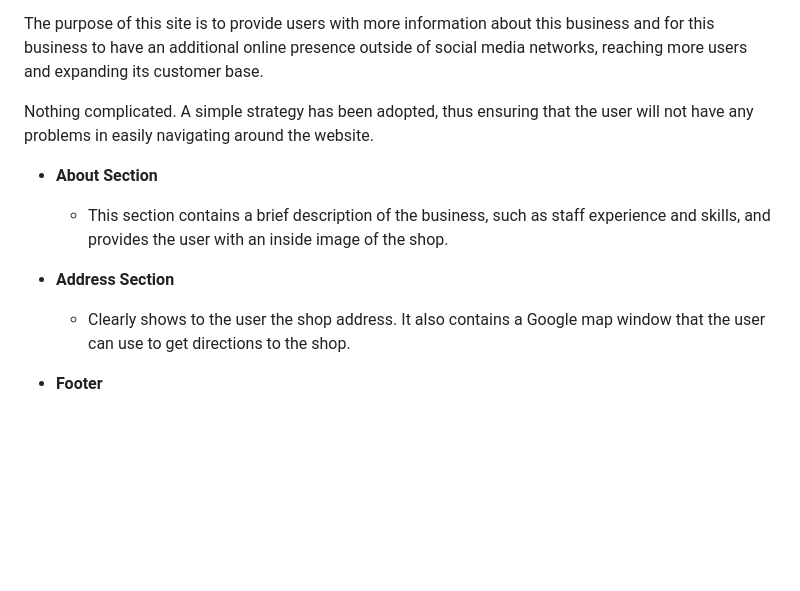
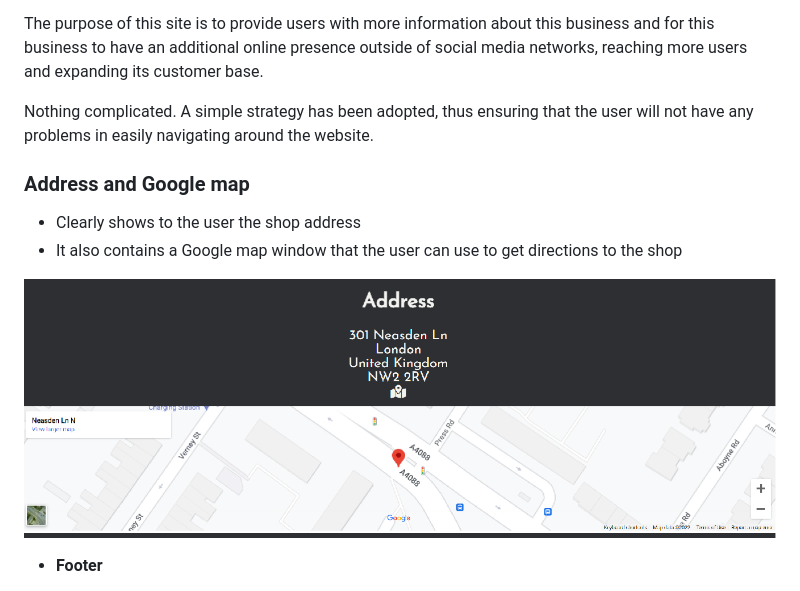
Before and after one commit to r-moruju/CI_PP1_TH, a Markdown page: README.md, the part around the change. Rendered like a GitHub page; pictures changed too: docs/features/address-and-map.png (added); blank space fills up the shorter version.

Commit message:
docs: Update features. Addaddress and google map

```diff
--- a/README.md
+++ b/README.md
@@ -175,14 +175,11 @@ The purpose of this site is to provide users with more information about this bu
 
 Nothing complicated. A simple strategy has been adopted, thus ensuring that the user will not have any problems in easily navigating around the website.
 
+### Address and Google map
+- Clearly shows to the user the shop address
+- It also contains a Google map window that the user can use to get directions to the shop
 
-- __About Section__
-
-    - This section contains a brief description of the business, such as staff experience and skills, and provides the user with an inside image of the shop.
-
-- __Address Section__
-
-    - Clearly shows to the user the shop address. It also contains a Google map window that the user can use to get directions to the shop.
+![Address and Map](docs/features/address-and-map.png)
 
 - __Footer__
 
```
